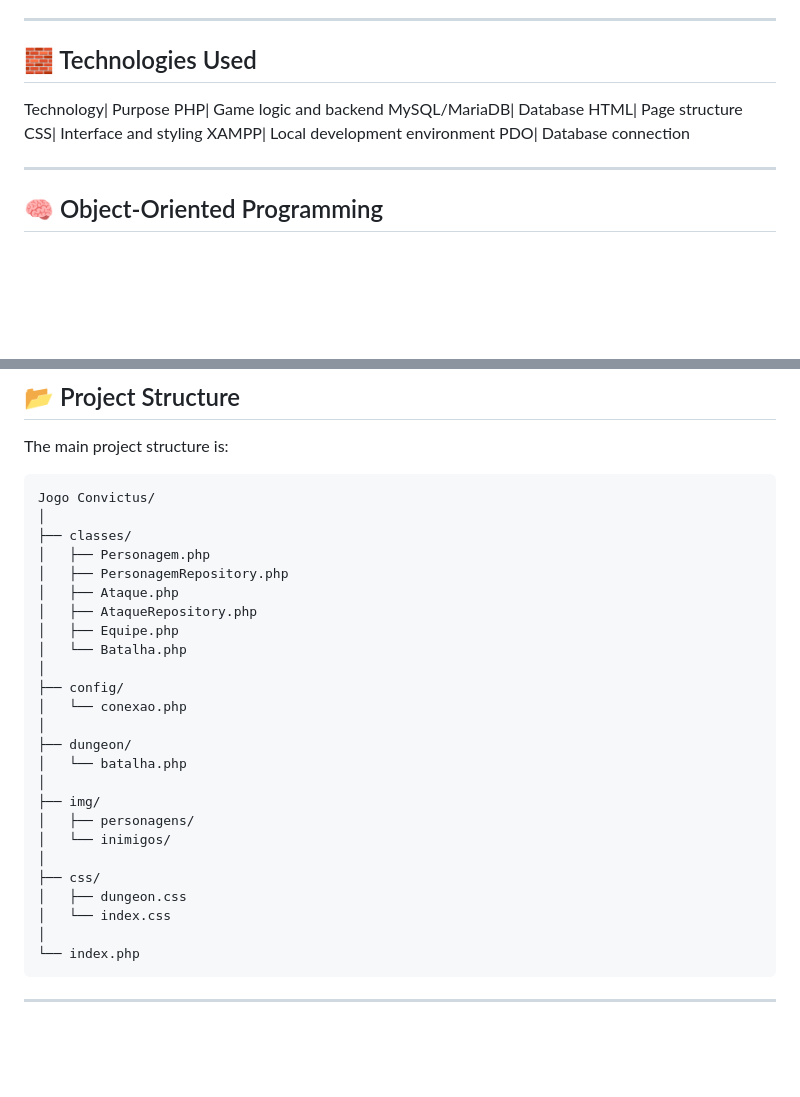
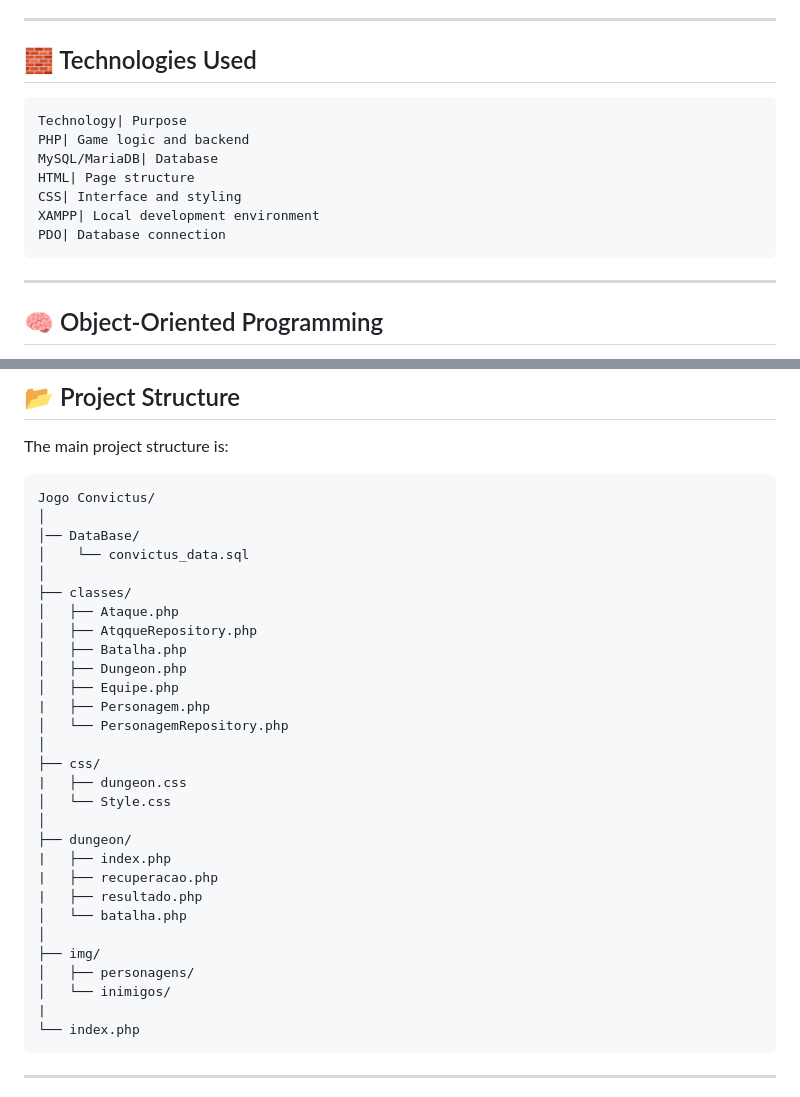
Before and after one commit to CHEB-Labs/RPG-project, a Markdown page: README.md, 2 parts joined by grey strips. Drawn GitHub-style; blank space fills up the shorter version.

Commit message:
Revise README with project overview and structure
Updated project details, structure, and future development plans in README.

````diff
--- a/README.md
+++ b/README.md
@@ -29,6 +29,7 @@ The current system includes:
 
 ## 🧱 Technologies Used
 
+```text
 Technology| Purpose
 PHP| Game logic and backend
 MySQL/MariaDB| Database
@@ -36,6 +37,7 @@ HTML| Page structure
 CSS| Interface and styling
 XAMPP| Local development environment
 PDO| Database connection
+```
 
 ---
 
@@ -161,28 +163,32 @@ The main project structure is:
 ```text
 Jogo Convictus/
 │
+│── DataBase/
+│    └── convictus_data.sql
+│
 ├── classes/
-│   ├── Personagem.php
-│   ├── PersonagemRepository.php
 │   ├── Ataque.php
-│   ├── AtaqueRepository.php
+│   ├── AtqqueRepository.php
+│   ├── Batalha.php
+│   ├── Dungeon.php
 │   ├── Equipe.php
-│   └── Batalha.php
+|   ├── Personagem.php
+│   └── PersonagemRepository.php
 │
-├── config/
-│   └── conexao.php
+├── css/
+|   ├── dungeon.css
+│   └── Style.css
 │
 ├── dungeon/
+|   ├── index.php
+|   ├── recuperacao.php
+|   ├── resultado.php
 │   └── batalha.php
 │
 ├── img/
 │   ├── personagens/
 │   └── inimigos/
-│
-├── css/
-│   ├── dungeon.css
-│   └── index.css
-│
+|
 └── index.php
 ```
 
````
